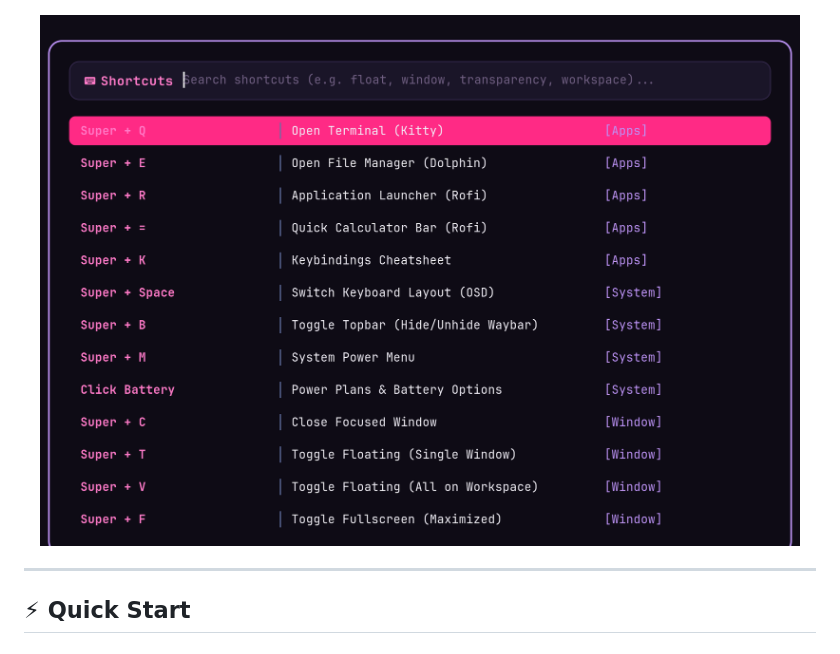
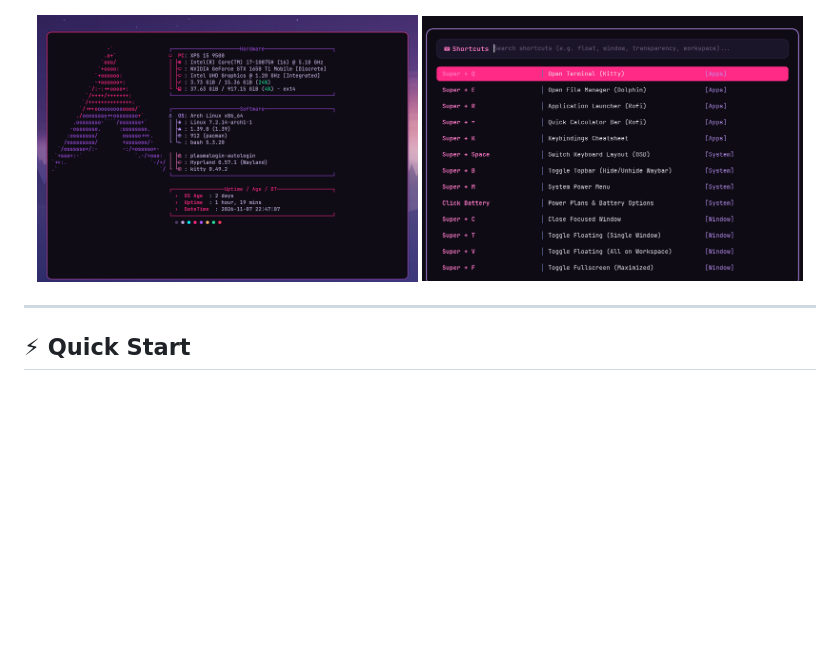
Before and after one commit to d0kt0rEu/hyprland-themes, a Markdown page: README.md, the part around the change. Rendered like a GitHub page; pictures changed too: assets/screenshots/fastfetch.png (added); blank space fills up the shorter version.

Commit message:
feat(docs): add fastfetch terminal showcase screenshot to README

```diff
--- a/README.md
+++ b/README.md
@@ -47,7 +47,8 @@ A high-contrast cyberpunk aesthetic featuring deep obsidian glass surfaces (`#0b
 </p>
 
 <p align="center">
-  <img src="assets/screenshots/cheatsheet.png" width="96%" alt="Keybinding Cheatsheet" />
+  <img src="assets/screenshots/fastfetch.png" width="48%" alt="Terminal & Fastfetch Banner" />
+  <img src="assets/screenshots/cheatsheet.png" width="48%" alt="Keybinding Cheatsheet" />
 </p>
 
 ---
```
Also changed, not shown: 1 other file.
